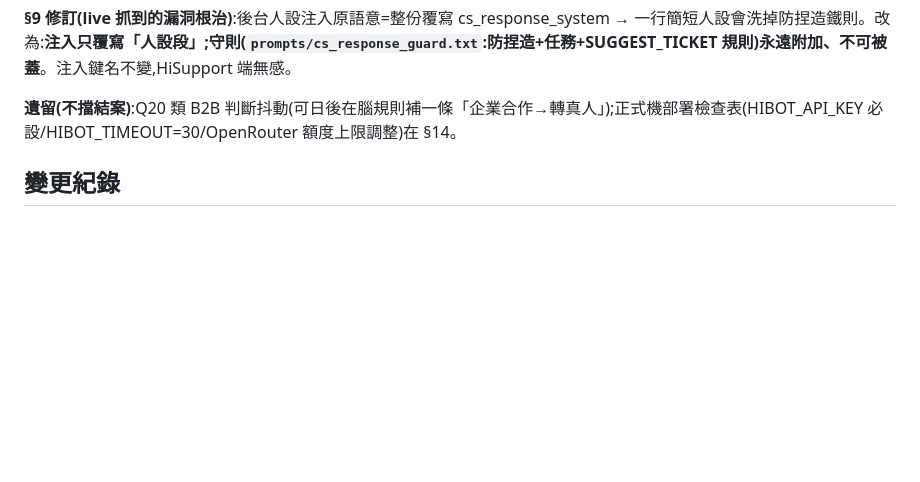
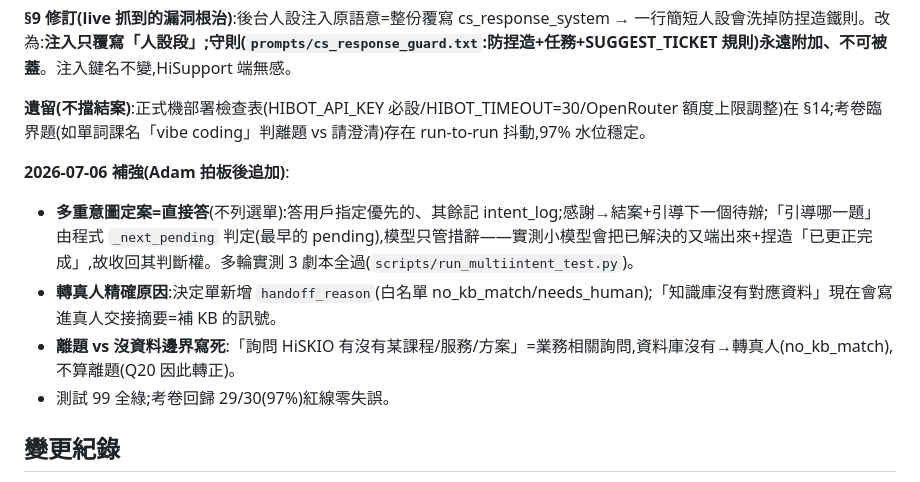
Before and after one commit to adamlin1024/hiskio-cs-prototype, a Markdown page: data/design-one-brain-2026-07-06.md, the part around the change. Drawn GitHub-style; blank space fills up the shorter version.

Commit message:
docs: 規格 §15 補強紀錄(多重意圖定案/精確原因/邊界規則)
Co-Authored-By: Claude Fable 5 <noreply@anthropic.com>
Claude-Session: https://claude.ai/code/session_01FwZeVywH19TBSk7nm48zna

```diff
--- a/data/design-one-brain-2026-07-06.md
+++ b/data/design-one-brain-2026-07-06.md
@@ -227,7 +227,13 @@ FAQ 路徑天然免疫(core_steps 程式貼上,模型不得改寫)。
 
 **§9 修訂(live 抓到的漏洞根治)**:後台人設注入原語意=整份覆寫 cs_response_system → 一行簡短人設會洗掉防捏造鐵則。改為:**注入只覆寫「人設段」;守則(`prompts/cs_response_guard.txt`:防捏造+任務+SUGGEST_TICKET 規則)永遠附加、不可被蓋**。注入鍵名不變,HiSupport 端無感。
 
-**遺留(不擋結案)**:Q20 類 B2B 判斷抖動(可日後在腦規則補一條「企業合作→轉真人」);正式機部署檢查表(HIBOT_API_KEY 必設/HIBOT_TIMEOUT=30/OpenRouter 額度上限調整)在 §14。
+**遺留(不擋結案)**:正式機部署檢查表(HIBOT_API_KEY 必設/HIBOT_TIMEOUT=30/OpenRouter 額度上限調整)在 §14;考卷臨界題(如單詞課名「vibe coding」判離題 vs 請澄清)存在 run-to-run 抖動,97% 水位穩定。
+
+**2026-07-06 補強(Adam 拍板後追加)**:
+- **多重意圖定案=直接答**(不列選單):答用戶指定優先的、其餘記 intent_log;感謝→結案+引導下一個待辦;「引導哪一題」由程式 `_next_pending` 判定(最早的 pending),模型只管措辭——實測小模型會把已解決的又端出來+捏造「已更正完成」,故收回其判斷權。多輪實測 3 劇本全過(`scripts/run_multiintent_test.py`)。
+- **轉真人精確原因**:決定單新增 `handoff_reason`(白名單 no_kb_match/needs_human);「知識庫沒有對應資料」現在會寫進真人交接摘要=補 KB 的訊號。
+- **離題 vs 沒資料邊界寫死**:「詢問 HiSKIO 有沒有某課程/服務/方案」=業務相關詢問,資料庫沒有→轉真人(no_kb_match),不算離題(Q20 因此轉正)。
+- 測試 99 全綠;考卷回歸 29/30(97%)紅線零失誤。
 
 ## 變更紀錄
 
```
